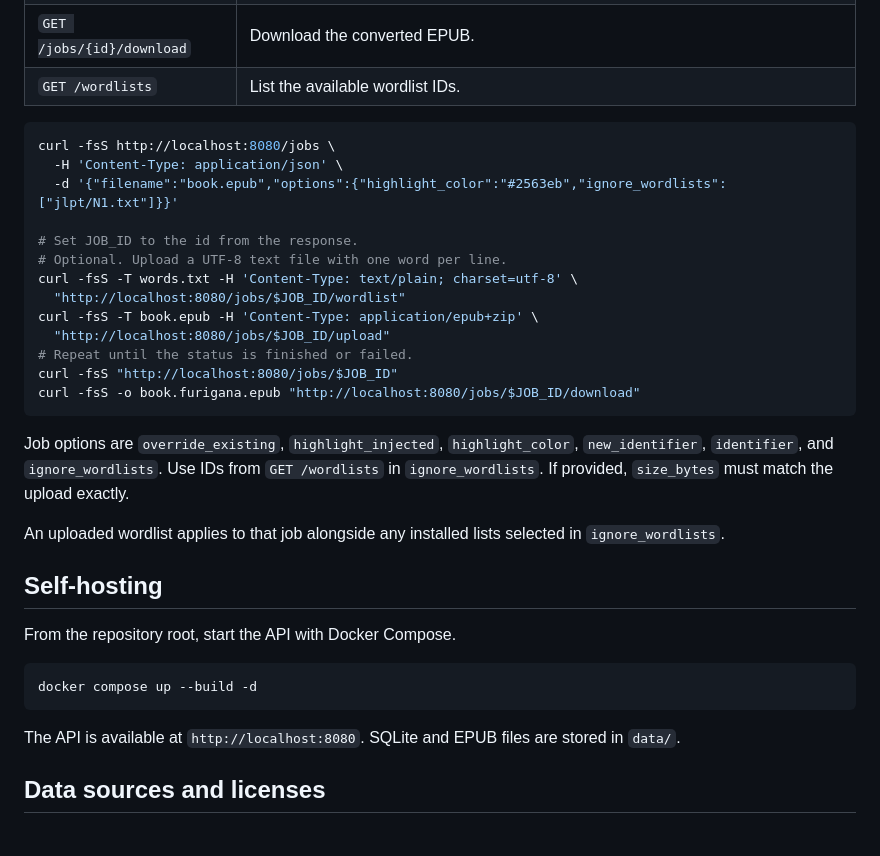
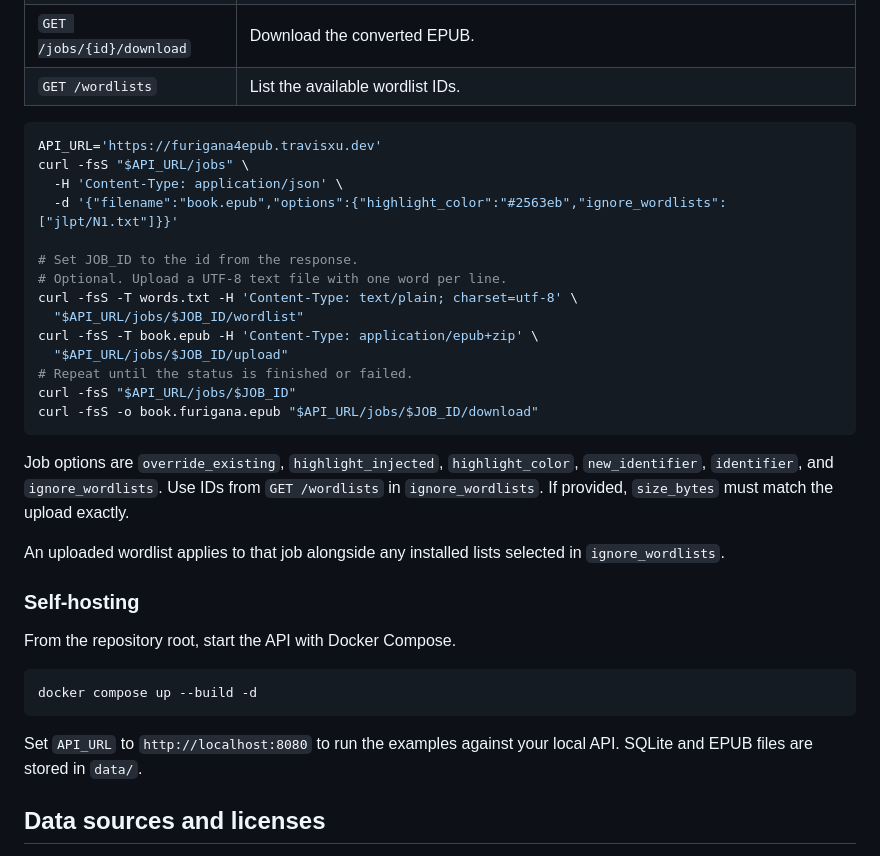
Before and after one commit to nohackjustnoobb/furigana4epub, a Markdown page: README.md, the part around one of its changes. Drawn GitHub-style.

````diff
--- a/README.md
+++ b/README.md
@@ -96,26 +96,27 @@ The original identifier is preserved by default. Changing it requires an EPUB wi
 | `GET /wordlists`          | List the available wordlist IDs.                                                                 |
 
 ```sh
-curl -fsS http://localhost:8080/jobs \
+API_URL='https://furigana4epub.travisxu.dev'
+curl -fsS "$API_URL/jobs" \
   -H 'Content-Type: application/json' \
   -d '{"filename":"book.epub","options":{"highlight_color":"#2563eb","ignore_wordlists":["jlpt/N1.txt"]}}'
 
 # Set JOB_ID to the id from the response.
 # Optional. Upload a UTF-8 text file with one word per line.
 curl -fsS -T words.txt -H 'Content-Type: text/plain; charset=utf-8' \
-  "http://localhost:8080/jobs/$JOB_ID/wordlist"
+  "$API_URL/jobs/$JOB_ID/wordlist"
 curl -fsS -T book.epub -H 'Content-Type: application/epub+zip' \
-  "http://localhost:8080/jobs/$JOB_ID/upload"
+  "$API_URL/jobs/$JOB_ID/upload"
 # Repeat until the status is finished or failed.
-curl -fsS "http://localhost:8080/jobs/$JOB_ID"
-curl -fsS -o book.furigana.epub "http://localhost:8080/jobs/$JOB_ID/download"
+curl -fsS "$API_URL/jobs/$JOB_ID"
+curl -fsS -o book.furigana.epub "$API_URL/jobs/$JOB_ID/download"
 ```
 
 Job options are `override_existing`, `highlight_injected`, `highlight_color`, `new_identifier`, `identifier`, and `ignore_wordlists`. Use IDs from `GET /wordlists` in `ignore_wordlists`. If provided, `size_bytes` must match the upload exactly.
 
 An uploaded wordlist applies to that job alongside any installed lists selected in `ignore_wordlists`.
 
-## Self-hosting
+### Self-hosting
 
 From the repository root, start the API with Docker Compose.
 
@@ -123,7 +124,7 @@ From the repository root, start the API with Docker Compose.
 docker compose up --build -d
 ```
 
-The API is available at `http://localhost:8080`. SQLite and EPUB files are stored in `data/`.
+Set `API_URL` to `http://localhost:8080` to run the examples against your local API. SQLite and EPUB files are stored in `data/`.
 
 ## Data sources and licenses
 
````
Also changed, not shown: other parts of README.md (+14 -14 lines), docs/images/gui-converter.png (added), 4 other files.
